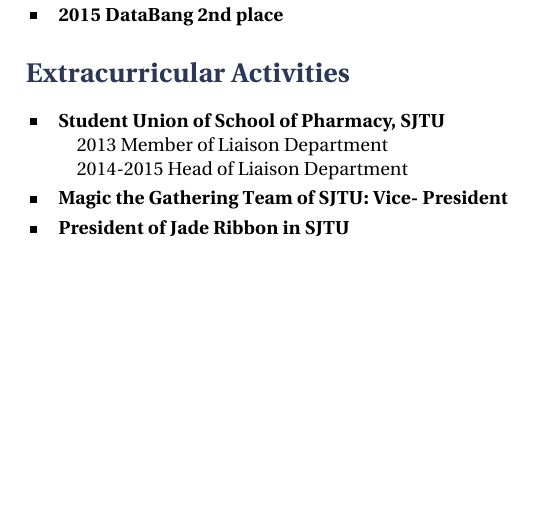
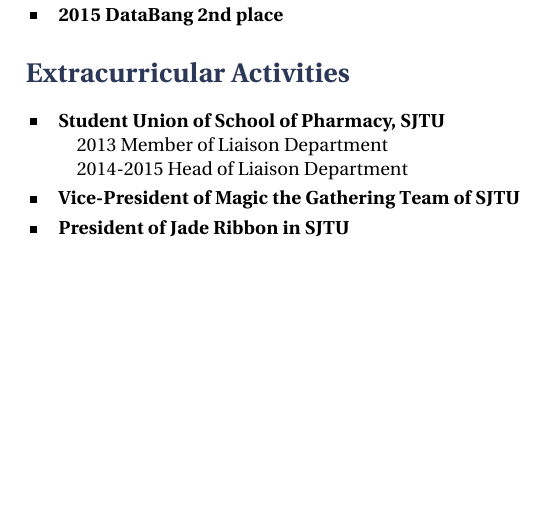
Before and after one commit to sjkai/latex-cv, a LaTeX CV (cv_13.tex, which reads tex/experience_and_others.tex): part of page 2 of 2, cut so that both start at the same text. Compiled offline with XeLaTeX.

Commit message:
use of
Signed-off-by: Zhenbo Li <litimetal@gmail.com>

```diff
--- a/tex/experience_and_others.tex
+++ b/tex/experience_and_others.tex
@@ -46,7 +46,7 @@
 		\phantom{abcde}2013 Member of Liaison Department\\
 		\phantom{abcde}2014-2015 Head of Liaison Department
 	}
-	\interest{Magic the Gathering Team of SJTU: Vice- President }
+	\interest{Vice-President of Magic the Gathering Team of SJTU}
 	\interest{President of Jade Ribbon in SJTU}
 
 }
```
